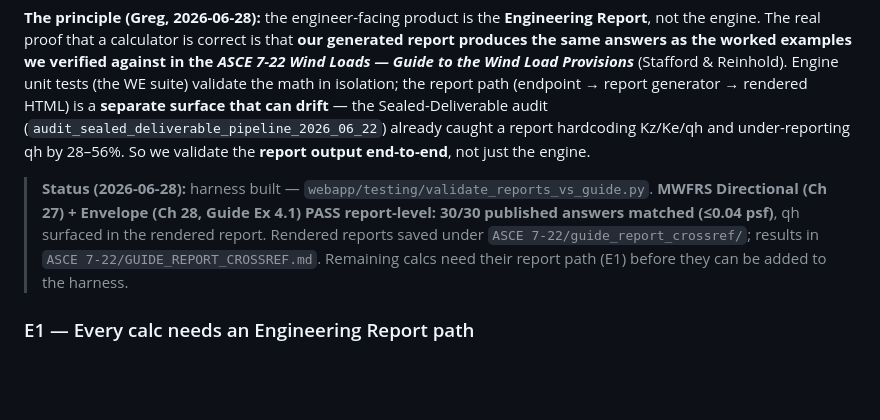
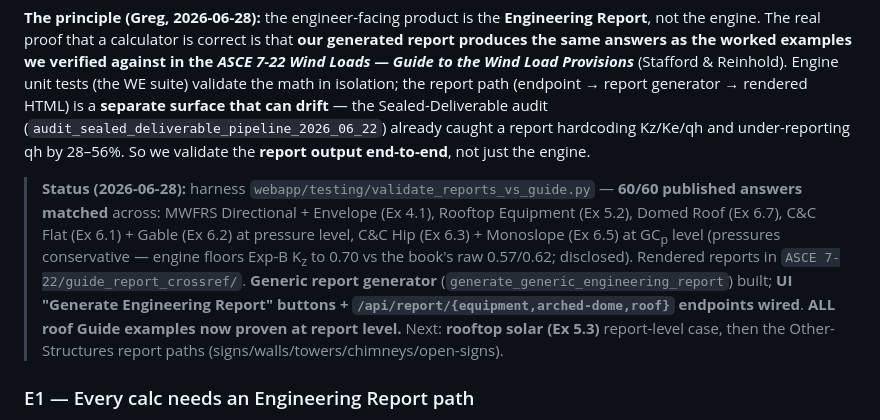
Before and after one commit to gKochmann1975/windloadsolutions001, a Markdown page: ROADMAP_CALCULATOR_RELEASE_AND_TESTING.md, the part around the change. Drawn GitHub-style; blank space fills up the shorter version.

Commit message:
docs(roadmap): PART E status — 60/60 report-level, roofs complete, UI buttons wired; solar next
Co-Authored-By: Claude Opus 4.8 (1M context) <noreply@anthropic.com>

```diff
--- a/ROADMAP_CALCULATOR_RELEASE_AND_TESTING.md
+++ b/ROADMAP_CALCULATOR_RELEASE_AND_TESTING.md
@@ -221,11 +221,15 @@ can drift** — the Sealed-Deliverable audit (`audit_sealed_deliverable_pipeline
 caught a report hardcoding Kz/Ke/qh and under-reporting qh by 28–56%. So we validate the **report
 output end-to-end**, not just the engine.
 
-> **Status (2026-06-28):** harness built — `webapp/testing/validate_reports_vs_guide.py`.
-> **MWFRS Directional (Ch 27) + Envelope (Ch 28, Guide Ex 4.1) PASS report-level: 30/30 published
-> answers matched (≤0.04 psf)**, qh surfaced in the rendered report. Rendered reports saved under
-> `ASCE 7-22/guide_report_crossref/`; results in `ASCE 7-22/GUIDE_REPORT_CROSSREF.md`. Remaining
-> calcs need their report path (E1) before they can be added to the harness.
+> **Status (2026-06-28):** harness `webapp/testing/validate_reports_vs_guide.py` — **60/60 published
+> answers matched** across: MWFRS Directional + Envelope (Ex 4.1), Rooftop Equipment (Ex 5.2),
+> Domed Roof (Ex 6.7), C&C Flat (Ex 6.1) + Gable (Ex 6.2) at pressure level, C&C Hip (Ex 6.3) +
+> Monoslope (Ex 6.5) at GC<sub>p</sub> level (pressures conservative — engine floors Exp-B K<sub>z</sub>
+> to 0.70 vs the book's raw 0.57/0.62; disclosed). Rendered reports in `ASCE 7-22/guide_report_crossref/`.
+> **Generic report generator** (`generate_generic_engineering_report`) built; **UI "Generate Engineering
+> Report" buttons + `/api/report/{equipment,arched-dome,roof}` endpoints wired**. **ALL roof Guide
+> examples now proven at report level.** Next: **rooftop solar (Ex 5.3)** report-level case, then
+> the Other-Structures report paths (signs/walls/towers/chimneys/open-signs).
 
 ### E1 — Every calc needs an Engineering Report path
 Today only **W/D, MWFRS, and Solar** have report endpoints (`/api/report`, `/api/report/mwfrs`,
```
